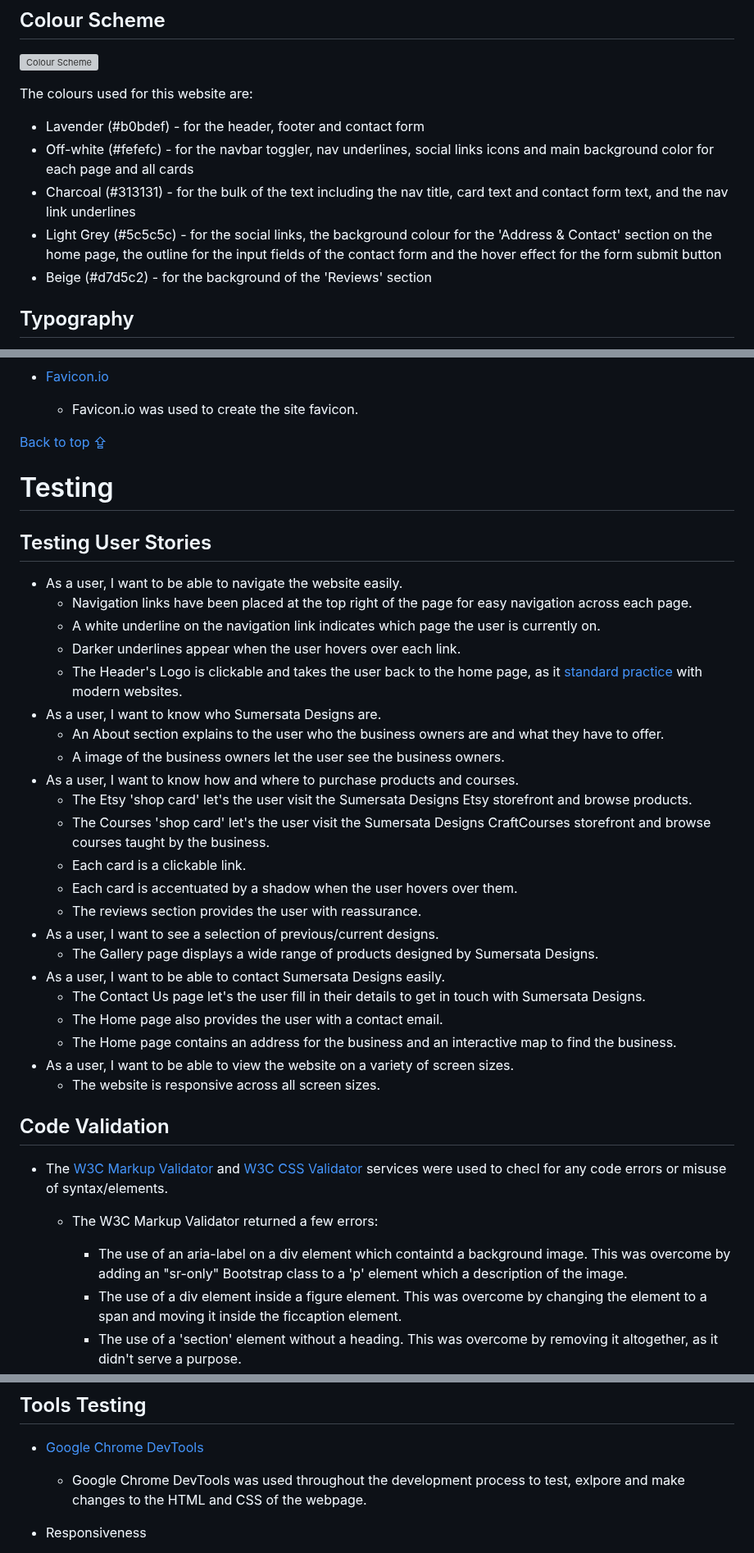
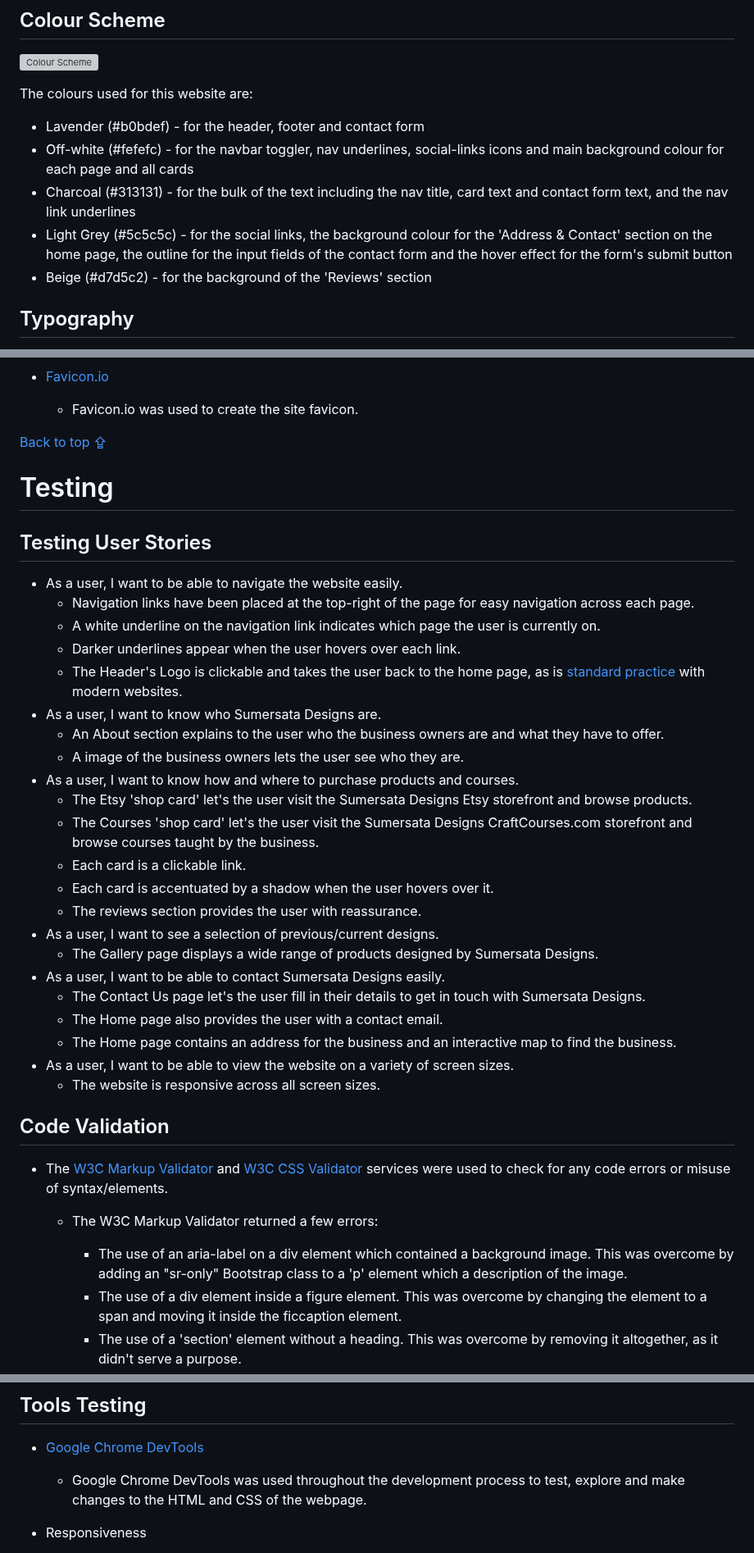
Before and after one commit to DanHodgson12/Sumerata-Designs, a Markdown page: README.md, 3 parts joined by grey strips. Shown at 82% size. GitHub-like rendering; grey boxes are pictures that could not be loaded.

Commit message:
fixed spelling and formatting errors in README.md

```diff
--- a/README.md
+++ b/README.md
@@ -86,9 +86,9 @@ Visit the deployed site [here](https://danhodgson12.github.io/Sumerata-Designs/)
 The colours used for this website are:
 
 - Lavender (#b0bdef) - for the header, footer and contact form
-- Off-white (#fefefc) - for the navbar toggler, nav underlines, social links icons and main background color for each page and all cards
+- Off-white (#fefefc) - for the navbar toggler, nav underlines, social-links icons and main background colour for each page and all cards
 - Charcoal (#313131) - for the bulk of the text including the nav title, card text and contact form text, and the nav link underlines
-- Light Grey (#5c5c5c) - for the social links, the background colour for the 'Address & Contact' section on the home page, the outline for the input fields of the contact form and the hover effect for the form submit button
+- Light Grey (#5c5c5c) - for the social links, the background colour for the 'Address & Contact' section on the home page, the outline for the input fields of the contact form and the hover effect for the form's submit button
 - Beige (#d7d5c2) - for the background of the 'Reviews' section
 
 ## Typography
@@ -277,18 +277,18 @@ On smaller screen sizes, the width of the form covers around 80% of the width of
 ## Testing User Stories
 
 - As a user, I want to be able to navigate the website easily.
-  - Navigation links have been placed at the top right of the page for easy navigation across each page.
+  - Navigation links have been placed at the top-right of the page for easy navigation across each page.
   - A white underline on the navigation link indicates which page the user is currently on.
   - Darker underlines appear when the user hovers over each link.
-  - The Header's Logo is clickable and takes the user back to the home page, as it [standard practice](https://www.nngroup.com/articles/homepage-links/) with modern websites.
+  - The Header's Logo is clickable and takes the user back to the home page, as is [standard practice](https://www.nngroup.com/articles/homepage-links/) with modern websites.
 - As a user, I want to know who Sumersata Designs are.
   - An About section explains to the user who the business owners are and what they have to offer.
-  - A image of the business owners let the user see the business owners.
+  - A image of the business owners lets the user see who they are.
 - As a user, I want to know how and where to purchase products and courses.
   - The Etsy 'shop card' let's the user visit the Sumersata Designs Etsy storefront and browse products.
-  - The Courses 'shop card' let's the user visit the Sumersata Designs CraftCourses storefront and browse courses taught by the business.
+  - The Courses 'shop card' let's the user visit the Sumersata Designs CraftCourses.com storefront and browse courses taught by the business.
   - Each card is a clickable link.
-  - Each card is accentuated by a shadow when the user hovers over them.
+  - Each card is accentuated by a shadow when the user hovers over it.
   - The reviews section provides the user with reassurance.
 - As a user, I want to see a selection of previous/current designs.
   - The Gallery page displays a wide range of products designed by Sumersata Designs.
@@ -301,11 +301,11 @@ On smaller screen sizes, the width of the form covers around 80% of the width of
 
 ## Code Validation
 
-- The [W3C Markup Validator](https://validator.w3.org/) and [W3C CSS Validator](https://jigsaw.w3.org/css-validator/) services were used to checl for any code errors or misuse of syntax/elements.
+- The [W3C Markup Validator](https://validator.w3.org/) and [W3C CSS Validator](https://jigsaw.w3.org/css-validator/) services were used to check for any code errors or misuse of syntax/elements.
 
   - The W3C Markup Validator returned a few errors:
 
-    - The use of an aria-label on a div element which containtd a background image. This was overcome by adding an "sr-only" Bootstrap class to a 'p' element which a description of the image.
+    - The use of an aria-label on a div element which contained a background image. This was overcome by adding an "sr-only" Bootstrap class to a 'p' element which a description of the image.
     - The use of a div element inside a figure element. This was overcome by changing the element to a span and moving it inside the ficcaption element.
     - The use of a 'section' element without a heading. This was overcome by removing it altogether, as it didn't serve a purpose.
     - The form inputs and labels missing ID attributes which were added shortly after.
@@ -334,7 +334,7 @@ Lighthouse in Google Chrome Dev Tools was used to test performance, accessibilit
 ## Tools Testing
 
 - [Google Chrome DevTools](https://developer.chrome.com/docs/devtools/)
-  - Google Chrome DevTools was used throughout the development process to test, exlpore and make changes to the HTML and CSS of the webpage.
+  - Google Chrome DevTools was used throughout the development process to test, explore and make changes to the HTML and CSS of the webpage.
 
 - Responsiveness
   - [Responsive Design Checker](https://www.responsivedesignchecker.com/) was used to check responsiveness across a variety of devices and screen sizes.
```
Also changed, not shown: other parts of README.md (+21 -21 lines).
